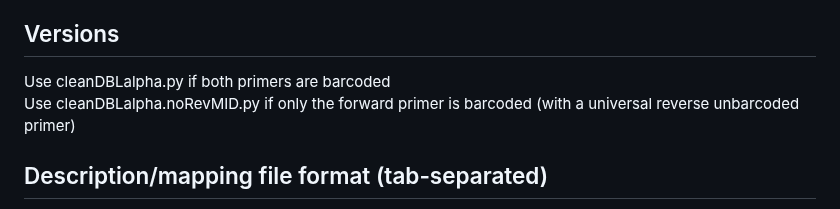
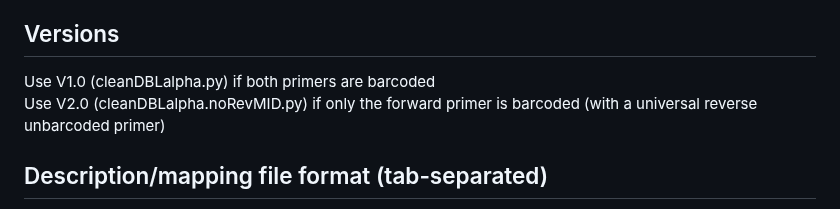
Before and after one commit to UniMelb-Day-Lab/DBLaCleaner, a Markdown page: README.md, the part around the change. GitHub-like rendering.

```diff
--- a/README.md
+++ b/README.md
@@ -5,8 +5,8 @@ A pipeline for demultiplexing and identifying VAR DBLalpha tags in Illumina pair
 The program is written in python to run on unix systems. It requires the programs HMMER, flexbar, usearch and pear to be installed seperately. The hardcoded location of these programs need to be entered into the corresponding variables at the top of the python script.
 
 ## Versions
-Use cleanDBLalpha.py if both primers are barcoded<br />
-Use cleanDBLalpha.noRevMID.py if only the forward primer is barcoded (with a universal reverse unbarcoded primer)
+Use V1.0 (cleanDBLalpha.py) if both primers are barcoded<br />
+Use V2.0 (cleanDBLalpha.noRevMID.py) if only the forward primer is barcoded (with a universal reverse unbarcoded primer)
 
 ## Description/mapping file format (tab-separated)
 
```
